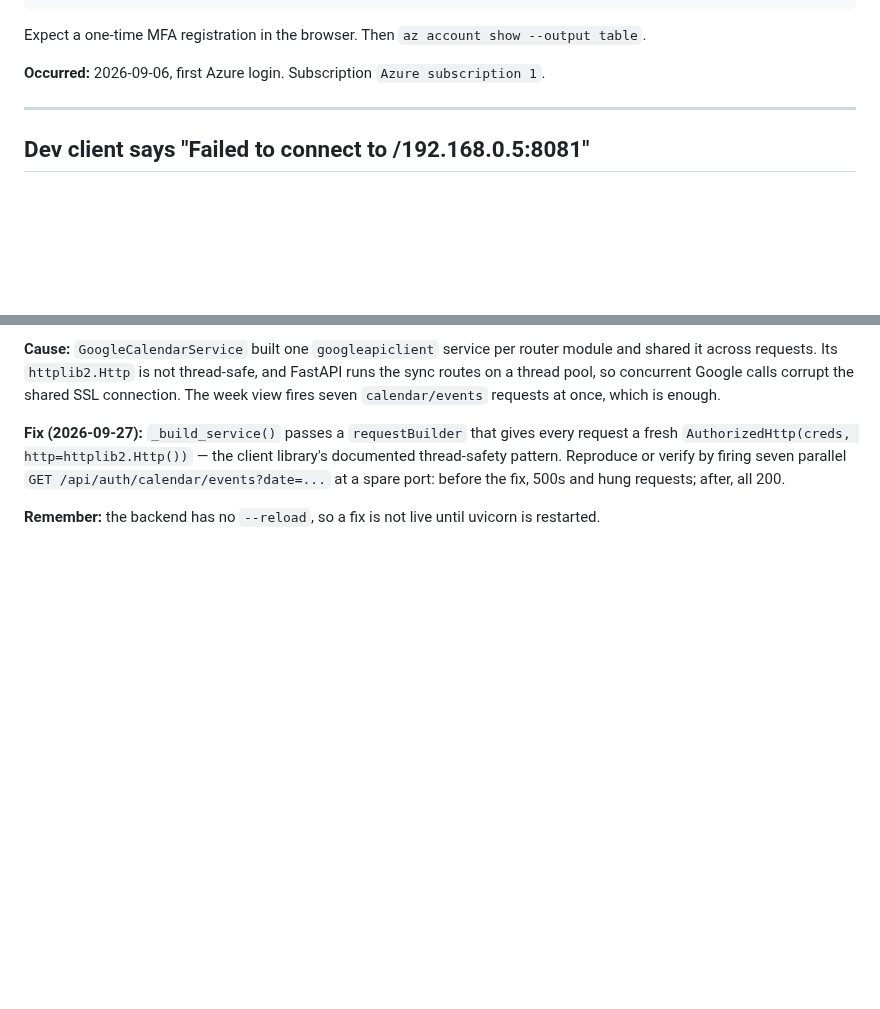
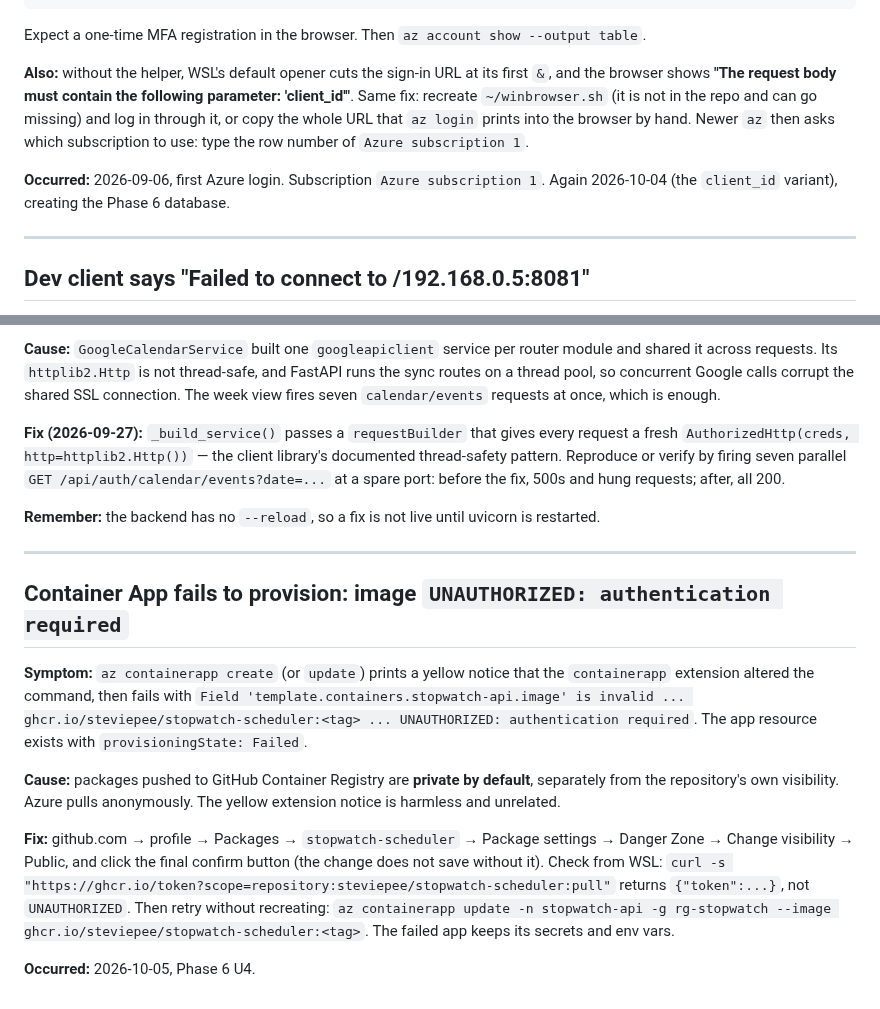
Before and after one commit to steviepee/Stopwatch-scheduler, a Markdown page: GOTCHAS.md, 2 parts joined by grey strips. GitHub-like rendering; blank space fills up the shorter version.

Commit message:
ADD: record U4 done (app live on Azure); GOTCHAS for private GHCR packages and the az login client_id variant
Co-Authored-By: Claude Opus 5.5 <noreply@anthropic.com>

````diff
--- a/GOTCHAS.md
+++ b/GOTCHAS.md
@@ -240,7 +240,14 @@ BROWSER=~/winbrowser.sh az login --tenant 1678bfa2-dd98-416b-aa4c-ceb51469ee49
 ```
 Expect a one-time MFA registration in the browser. Then `az account show --output table`.
 
-**Occurred:** 2026-09-06, first Azure login. Subscription `Azure subscription 1`.
+**Also:** without the helper, WSL's default opener cuts the sign-in URL at its first `&`, and the
+browser shows **"The request body must contain the following parameter: 'client_id'"**. Same fix:
+recreate `~/winbrowser.sh` (it is not in the repo and can go missing) and log in through it, or copy
+the whole URL that `az login` prints into the browser by hand. Newer `az` then asks which
+subscription to use: type the row number of `Azure subscription 1`.
+
+**Occurred:** 2026-09-06, first Azure login. Subscription `Azure subscription 1`. Again 2026-10-04
+(the `client_id` variant), creating the Phase 6 database.
 
 ---
 
@@ -532,3 +539,26 @@ thread-safety pattern. Reproduce or verify by firing seven parallel
 after, all 200.
 
 **Remember:** the backend has no `--reload`, so a fix is not live until uvicorn is restarted.
+
+---
+
+## Container App fails to provision: image `UNAUTHORIZED: authentication required`
+
+**Symptom:** `az containerapp create` (or `update`) prints a yellow notice that the
+`containerapp` extension altered the command, then fails with `Field
+'template.containers.stopwatch-api.image' is invalid ... ghcr.io/steviepee/stopwatch-scheduler:<tag>
+... UNAUTHORIZED: authentication required`. The app resource exists with `provisioningState:
+Failed`.
+
+**Cause:** packages pushed to GitHub Container Registry are **private by default**, separately
+from the repository's own visibility. Azure pulls anonymously. The yellow extension notice is
+harmless and unrelated.
+
+**Fix:** github.com → profile → Packages → `stopwatch-scheduler` → Package settings → Danger
+Zone → Change visibility → Public, and click the final confirm button (the change does not save
+without it). Check from WSL: `curl -s "https://ghcr.io/token?scope=repository:steviepee/stopwatch-scheduler:pull"`
+returns `{"token":...}`, not `UNAUTHORIZED`. Then retry without recreating:
+`az containerapp update -n stopwatch-api -g rg-stopwatch --image ghcr.io/steviepee/stopwatch-scheduler:<tag>`.
+The failed app keeps its secrets and env vars.
+
+**Occurred:** 2026-10-05, Phase 6 U4.
````
Also changed, not shown: prd.md (+4 -4 lines).
